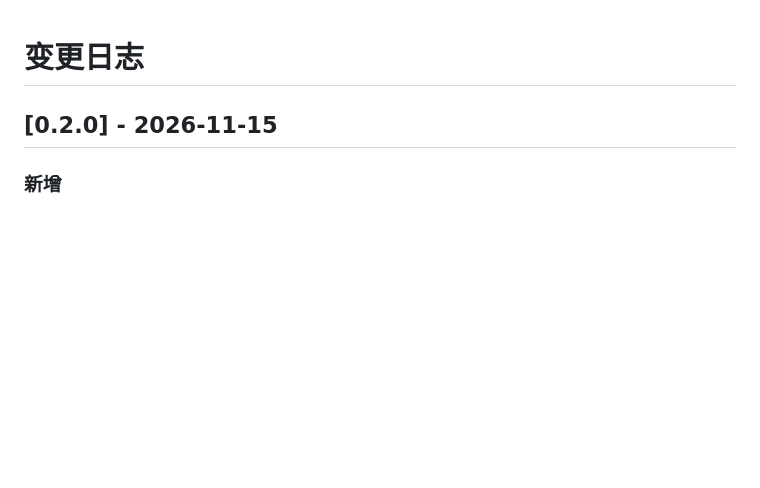
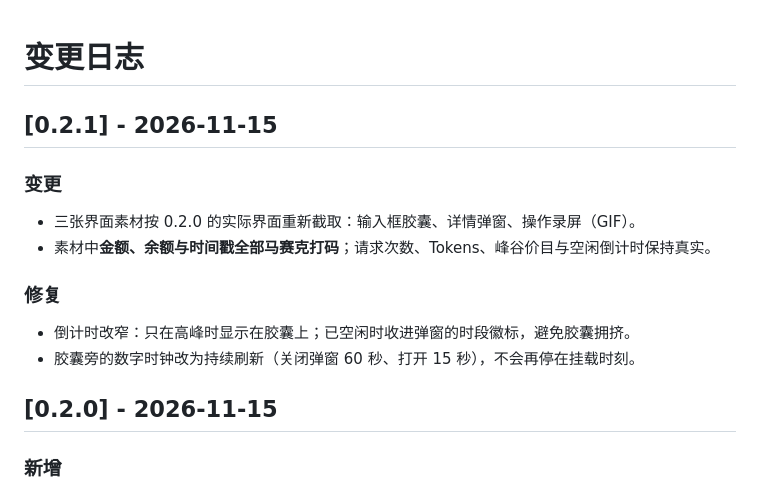
Before and after one commit to vacum972/dsh-usage-billing, a Markdown page: CHANGELOG.md, the part around the change. GitHub-like rendering; blank space fills up the shorter version.

```diff
--- a/CHANGELOG.md
+++ b/CHANGELOG.md
@@ -1,4 +1,16 @@
 # 变更日志
+
+## [0.2.1] - 2026-11-15
+
+### 变更
+
+- 三张界面素材按 0.2.0 的实际界面重新截取：输入框胶囊、详情弹窗、操作录屏（GIF）。
+- 素材中**金额、余额与时间戳全部马赛克打码**；请求次数、Tokens、峰谷价目与空闲倒计时保持真实。
+
+### 修复
+
+- 倒计时改窄：只在高峰时显示在胶囊上；已空闲时收进弹窗的时段徽标，避免胶囊拥挤。
+- 胶囊旁的数字时钟改为持续刷新（关闭弹窗 60 秒、打开 15 秒），不会再停在挂载时刻。
 
 ## [0.2.0] - 2026-11-15
 
```
Also changed, not shown: README.md (+3 -3 lines), assets/screenshots/01-composer.png, assets/screenshots/02-dialog.png, assets/screenshots/demo.gif, 1 other file.
